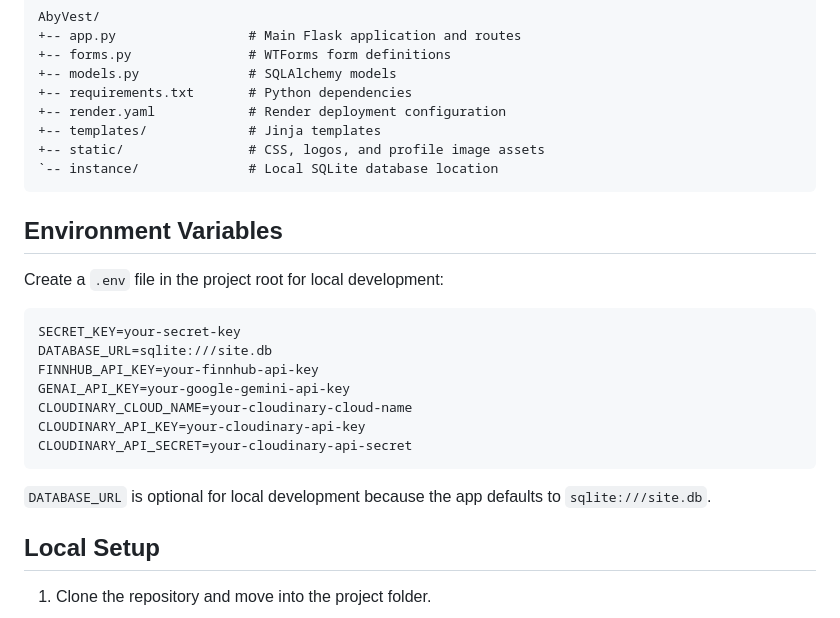
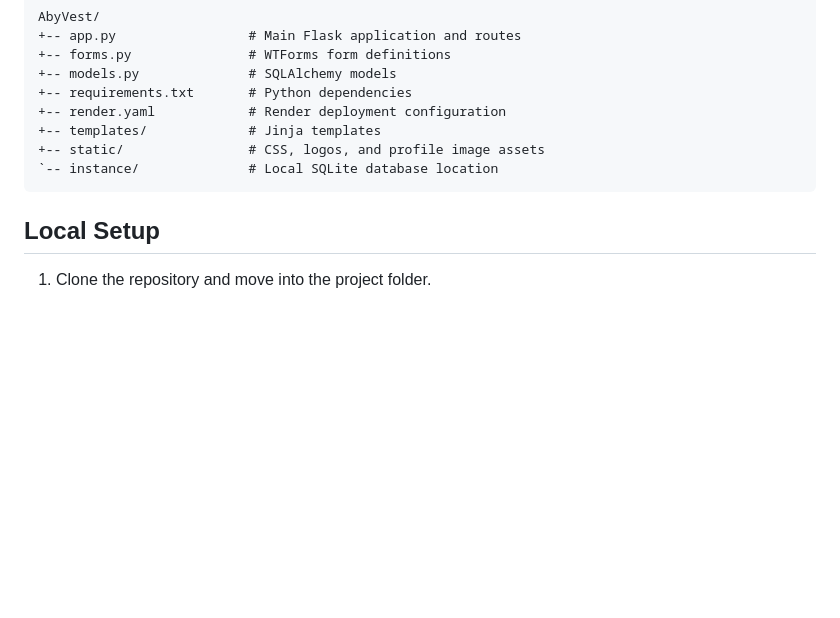
Before and after one commit to adithyaabhiram-28/AbyVest, a Markdown page: README.md, the part around one of its changes. GitHub-like rendering; blank space fills up the shorter version.

````diff
--- a/README.md
+++ b/README.md
@@ -46,22 +46,6 @@ AbyVest/
 `-- instance/              # Local SQLite database location
 ```
 
-## Environment Variables
-
-Create a `.env` file in the project root for local development:
-
-```env
-SECRET_KEY=your-secret-key
-DATABASE_URL=sqlite:///site.db
-FINNHUB_API_KEY=your-finnhub-api-key
-GENAI_API_KEY=your-google-gemini-api-key
-CLOUDINARY_CLOUD_NAME=your-cloudinary-cloud-name
-CLOUDINARY_API_KEY=your-cloudinary-api-key
-CLOUDINARY_API_SECRET=your-cloudinary-api-secret
-```
-
-`DATABASE_URL` is optional for local development because the app defaults to `sqlite:///site.db`.
-
 ## Local Setup
 
 1. Clone the repository and move into the project folder.
````
Also changed, not shown: other parts of README.md (+0 -1 lines).
